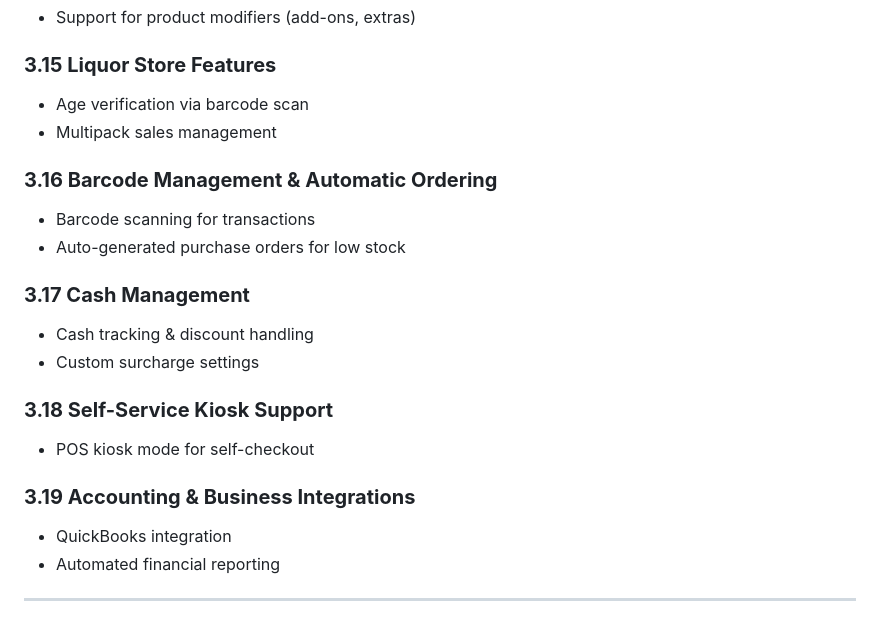
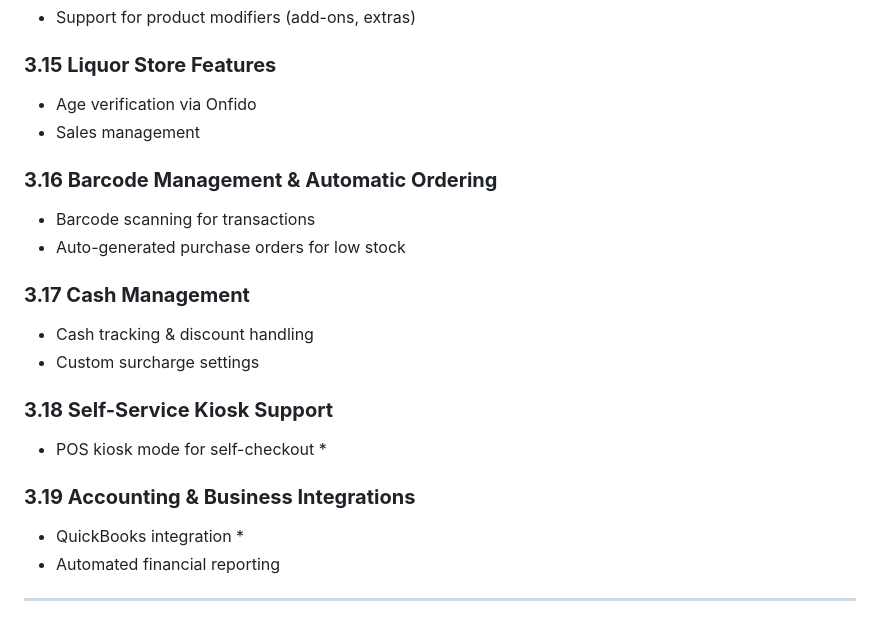
Before and after one commit to Kyptronix-LLP-Development-Solutions/POS-Retailer, a Markdown page: README.md, the part around the change. GitHub-like rendering.

```diff
--- a/README.md
+++ b/README.md
@@ -104,8 +104,8 @@ This document provides a comprehensive guide for developers working on the POS s
 - Support for product modifiers (add-ons, extras)
 
 ### **3.15 Liquor Store Features**
-- Age verification via barcode scan
-- Multipack sales management
+- Age verification via Onfido
+- Sales management
 
 ### **3.16 Barcode Management & Automatic Ordering**
 - Barcode scanning for transactions
@@ -116,10 +116,10 @@ This document provides a comprehensive guide for developers working on the POS s
 - Custom surcharge settings
 
 ### **3.18 Self-Service Kiosk Support**
-- POS kiosk mode for self-checkout
+- POS kiosk mode for self-checkout *
 
 ### **3.19 Accounting & Business Integrations**
-- QuickBooks integration
+- QuickBooks integration *
 - Automated financial reporting
 
 ---
```
